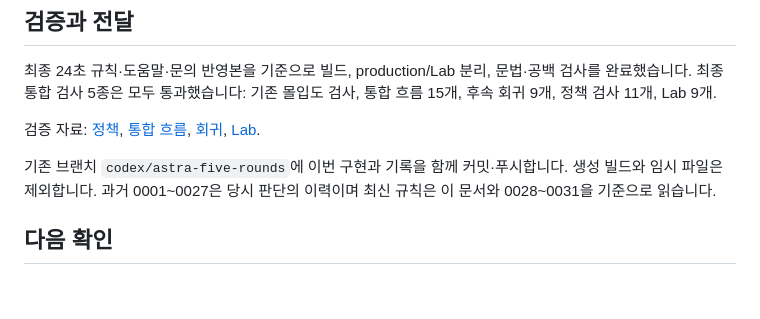
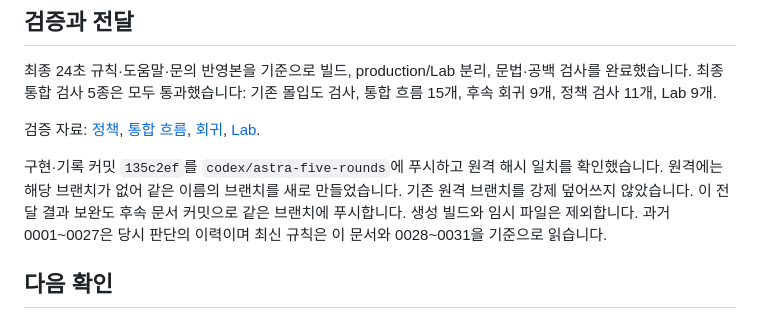
Before and after one commit to noblesse3539/NumPuzzle, a Markdown page: docs/Astra/0032_2026-09-09_공동조율_최종정리와_Git_전달.md, the part around the change. Rendered like a GitHub page; blank space fills up the shorter version.

Commit message:
docs: record collaborative tuning delivery

```diff
--- a/docs/Astra/0032_2026-09-09_공동조율_최종정리와_Git_전달.md
+++ b/docs/Astra/0032_2026-09-09_공동조율_최종정리와_Git_전달.md
@@ -49,7 +49,7 @@
 
 검증 자료: [정책](공동조율_최종검증/policy-results.json), [통합 흐름](공동조율_최종검증/flow-results.json), [회귀](공동조율_최종검증/regression-results.json), [Lab](공동조율_최종검증/lab-results.json).
 
-기존 브랜치 `codex/astra-five-rounds`에 이번 구현과 기록을 함께 커밋·푸시합니다. 생성 빌드와 임시 파일은 제외합니다. 과거 0001~0027은 당시 판단의 이력이며 최신 규칙은 이 문서와 0028~0031을 기준으로 읽습니다.
+구현·기록 커밋 `135c2ef`를 `codex/astra-five-rounds`에 푸시하고 원격 해시 일치를 확인했습니다. 원격에는 해당 브랜치가 없어 같은 이름의 브랜치를 새로 만들었습니다. 기존 원격 브랜치를 강제 덮어쓰지 않았습니다. 이 전달 결과 보완도 후속 문서 커밋으로 같은 브랜치에 푸시합니다. 생성 빌드와 임시 파일은 제외합니다. 과거 0001~0027은 당시 판단의 이력이며 최신 규칙은 이 문서와 0028~0031을 기준으로 읽습니다.
 
 ## 다음 확인
 
```
